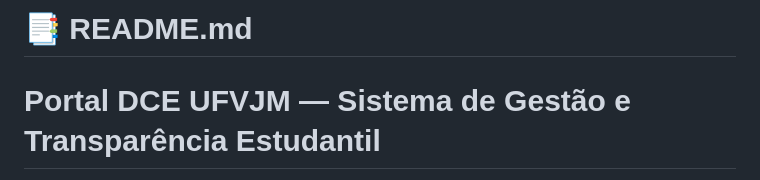
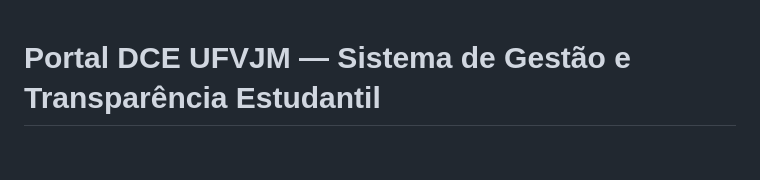
Before and after one commit to danielrp9/portal-dce-ufvjm, a Markdown page: README.md, the part around the change. Drawn GitHub-style; blank space fills up the shorter version.

Commit message:
correção de readme

```diff
--- a/README.md
+++ b/README.md
@@ -1,5 +1,3 @@
-# 📑 README.md
-
 # Portal DCE UFVJM — Sistema de Gestão e Transparência Estudantil
 
 Este é o repositório oficial do novo **Portal do Diretório Central dos Estudantes (DCE) da UFVJM**. O projeto une uma estética de **Editorial de Jornal Clássico** com uma arquitetura moderna, escalável e de alta disponibilidade, focada em fornecer informações oficiais, editais e transparência financeira para a comunidade discente.
```
